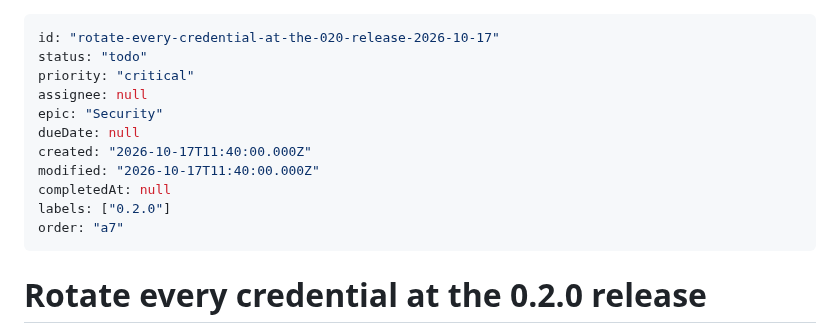
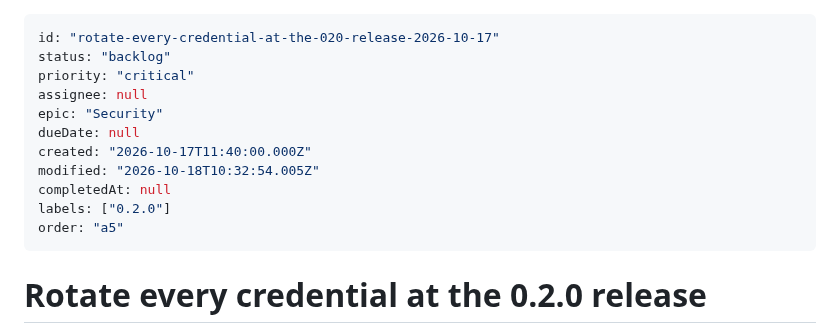
Before and after one commit to parantaja-fi/openslots-caldav-appointments, a Markdown page: .devtool/features/rotate-every-credential-at-the-020-release-2026-10-17.md, the part around the change. Drawn GitHub-style.

Commit message:
Shuffle cards

```diff
--- a/.devtool/features/rotate-every-credential-at-the-020-release-2026-10-17.md
+++ b/.devtool/features/rotate-every-credential-at-the-020-release-2026-10-17.md
@@ -1,15 +1,15 @@
 ---
 id: "rotate-every-credential-at-the-020-release-2026-10-17"
-status: "todo"
+status: "backlog"
 priority: "critical"
 assignee: null
 epic: "Security"
 dueDate: null
 created: "2026-10-17T11:40:00.000Z"
-modified: "2026-10-17T11:40:00.000Z"
+modified: "2026-10-18T10:32:54.005Z"
 completedAt: null
 labels: ["0.2.0"]
-order: "a7"
+order: "a5"
 ---
 # Rotate every credential at the 0.2.0 release
 
```
